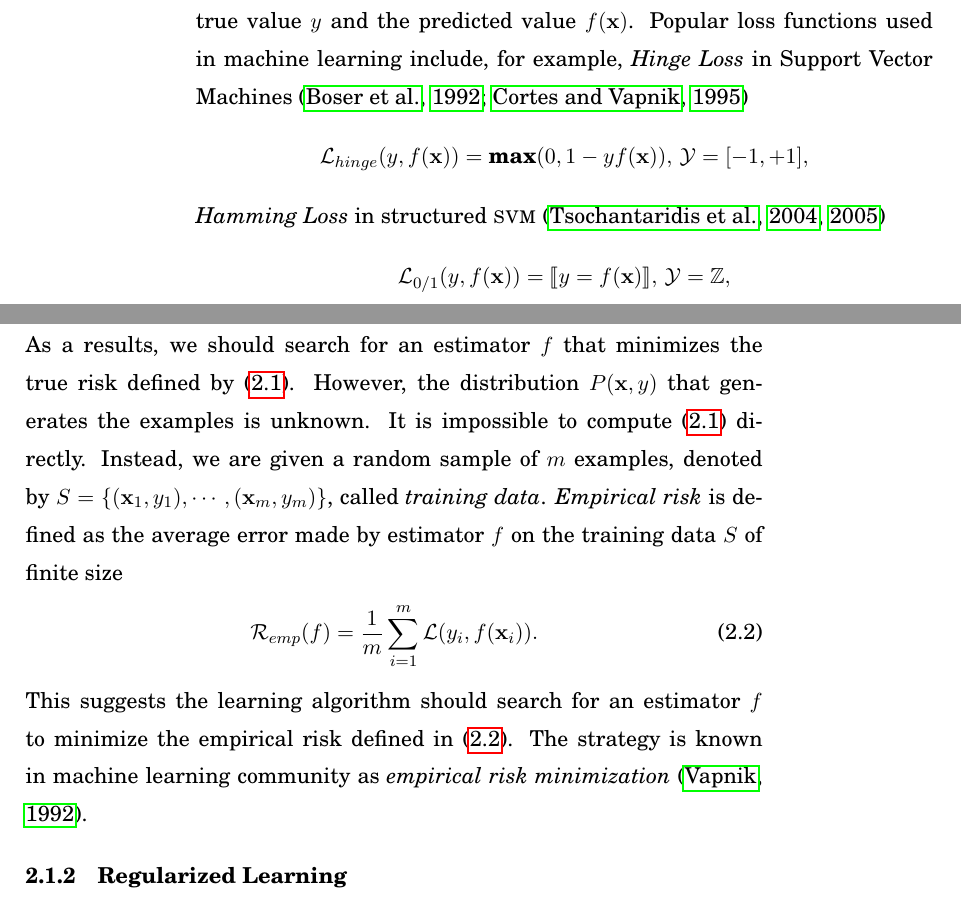
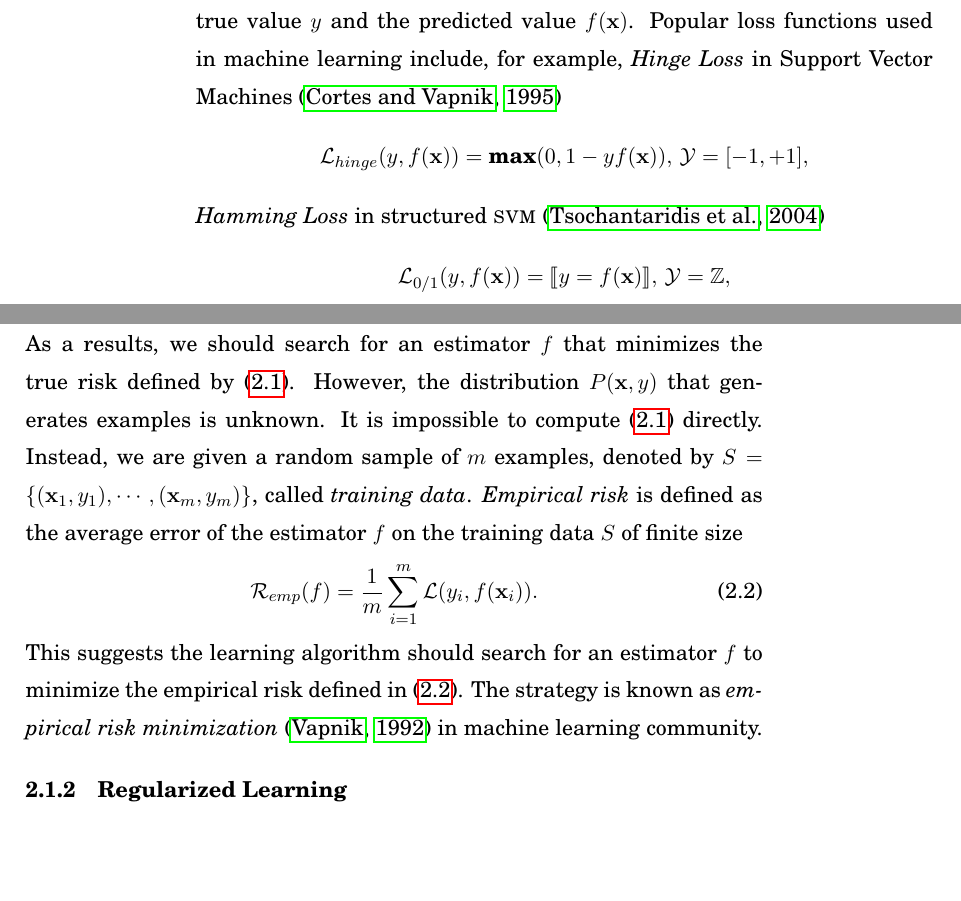
Before and after one commit to hongyusu/Dissertation, a LaTeX thesis (dissertation.tex, which reads dissertation_main.tex): two parts of pages 17 and 18 of 164, joined at a grey line, cut so that both start at the same text, the shorter picture padded with empty space. Compiled offline with pdfLaTeX.

Commit message:
buid pdf

```diff
--- a/dissertation_main.tex
+++ b/dissertation_main.tex
@@ -139,11 +139,11 @@ The basic goal for \textit{statistical learning} is to provide from a hypothesis
 
 To measure the goodness of the estimator, we define a loss function $\Lcal(y,f(\vx)):\Ycal\times\Ycal\rightarrow\RR^+$ as a monatomic bounded function between the true value $y$ and the predicted value $f(\vx)$.
 Popular loss functions used in machine learning include, for example,
-\textit{Hinge Loss} in Support Vector Machines \citep{Boser92,Cortes95support}
+\textit{Hinge Loss} in Support Vector Machines \citep{Cortes95support}
 \begin{align*}
 	\Lcal_{hinge}(y,f(\vx)) = \maximize (0,1-y f(\vx)),\, \Ycal=[-1,+1],
 \end{align*}
-\textit{Hamming Loss} in structured \svm\ \citep{THJA04,TJTA05}
+\textit{Hamming Loss} in structured \svm\ \citep{THJA04}
 \begin{align*}
 	\Lcal_{0/1}(y,f(\vx)) = \ind{y=f(\vx)},\, \Ycal = \ZZ,
 \end{align*}
@@ -166,15 +166,15 @@ With loss function, we compute the \textit{true risk} of the estimator $f$ over
 	\Rcal(f) = \int_{(\vx,y)\in\vXcal\times\vYcal}\Lcal(y,f(\vx))P(\vx,y)\,d_{\vx}d_{y} \label{true_risk}.
 \end{align}
 As a results, we should search for an estimator $f$ that minimizes the true risk defined by (\ref{true_risk}).
-However, the distribution $P(\vx,y)$ that generates the examples is unknown.
+However, the distribution $P(\vx,y)$ that generates examples is unknown.
 It is impossible to compute (\ref{true_risk}) directly.
 Instead, we are given a random sample of $m$ examples, denoted by $S=\{(\vx_1,y_1),\cdots,(\vx_m,y_m)\}$, called \textit{training data}.
-\textit{Empirical risk} is defined as the average error made by estimator $f$ on the training data $S$ of finite size
+\textit{Empirical risk} is defined as the average error of the estimator $f$ on the training data $S$ of finite size
 \begin{align}
 	\Rcal_{emp}(f) = \frac{1}{m}\sum_{i=1}^{m}\Lcal(y_i,f(\vx_i)) \label{empirical_risk}.
 \end{align}
 This suggests the learning algorithm should search for an estimator $f$ to minimize the empirical risk defined in (\ref{empirical_risk}).
-The strategy is known in machine learning community as \textit{empirical risk minimization} \citep{Vapnik92principles}.
+The strategy is known as \textit{empirical risk minimization} \citep{Vapnik92principles} in machine learning community.
 
 \subsection{Regularized Learning}\label{sc_rl}
 
```
Also changed, not shown: dissertation.pdf.
